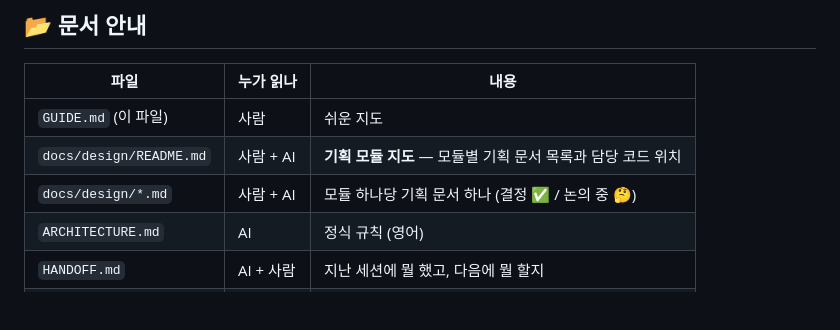
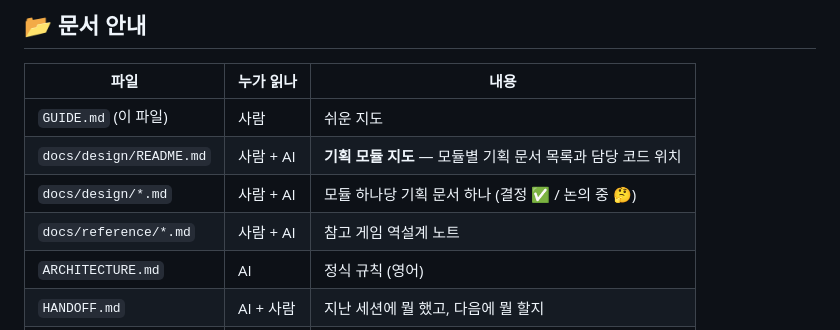
Before and after one commit to noru358/watch, a Markdown page: GUIDE.md, the part around the change. Rendered like a GitHub page; blank space fills up the shorter version.

Commit message:
docs: add Pokemon Mystery Dungeon reference teardown
Co-Authored-By: Claude Opus 5.5 <noreply@anthropic.com>
Claude-Session: https://claude.ai/code/session_014BYZNRo4yeD9gUjFc8b4p2

```diff
--- a/GUIDE.md
+++ b/GUIDE.md
@@ -121,6 +121,7 @@ npm run check    # 타입 검사 + 테스트 (커밋 전 필수)
 | `GUIDE.md` (이 파일) | 사람 | 쉬운 지도 |
 | `docs/design/README.md` | 사람 + AI | **기획 모듈 지도** — 모듈별 기획 문서 목록과 담당 코드 위치 |
 | `docs/design/*.md` | 사람 + AI | 모듈 하나당 기획 문서 하나 (결정 ✅ / 논의 중 🤔) |
+| `docs/reference/*.md` | 사람 + AI | 참고 게임 역설계 노트 |
 | `ARCHITECTURE.md` | AI | 정식 규칙 (영어) |
 | `HANDOFF.md` | AI + 사람 | 지난 세션에 뭘 했고, 다음에 뭘 할지 |
 | `CLAUDE.md` | AI | 세션 시작할 때 자동으로 읽는 안내문 |
```
Also changed, not shown: docs/reference/pokemon-mystery-dungeon.md (added, +53 -0 lines).
